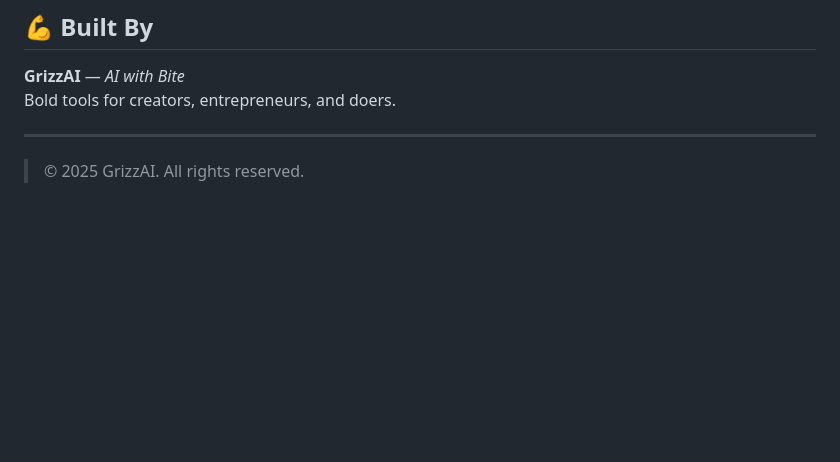
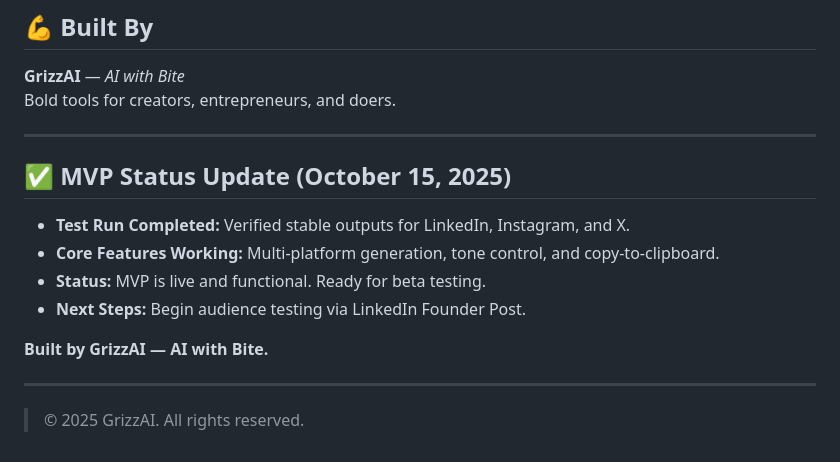
Before and after one commit to GrizzAI/grizzai-content-automator, a Markdown page: README.md, the part around the change. GitHub-like rendering; blank space fills up the shorter version.

```diff
--- a/README.md
+++ b/README.md
@@ -236,4 +236,15 @@ Bold tools for creators, entrepreneurs, and doers.
 
 ---
 
+## ✅ MVP Status Update (October 15, 2025)
+
+- **Test Run Completed:** Verified stable outputs for LinkedIn, Instagram, and X.
+- **Core Features Working:** Multi-platform generation, tone control, and copy-to-clipboard.
+- **Status:** MVP is live and functional. Ready for beta testing.
+- **Next Steps:** Begin audience testing via LinkedIn Founder Post.
+
+**Built by GrizzAI — AI with Bite.**
+
+---
+
 > © 2025 GrizzAI. All rights reserved.
```
